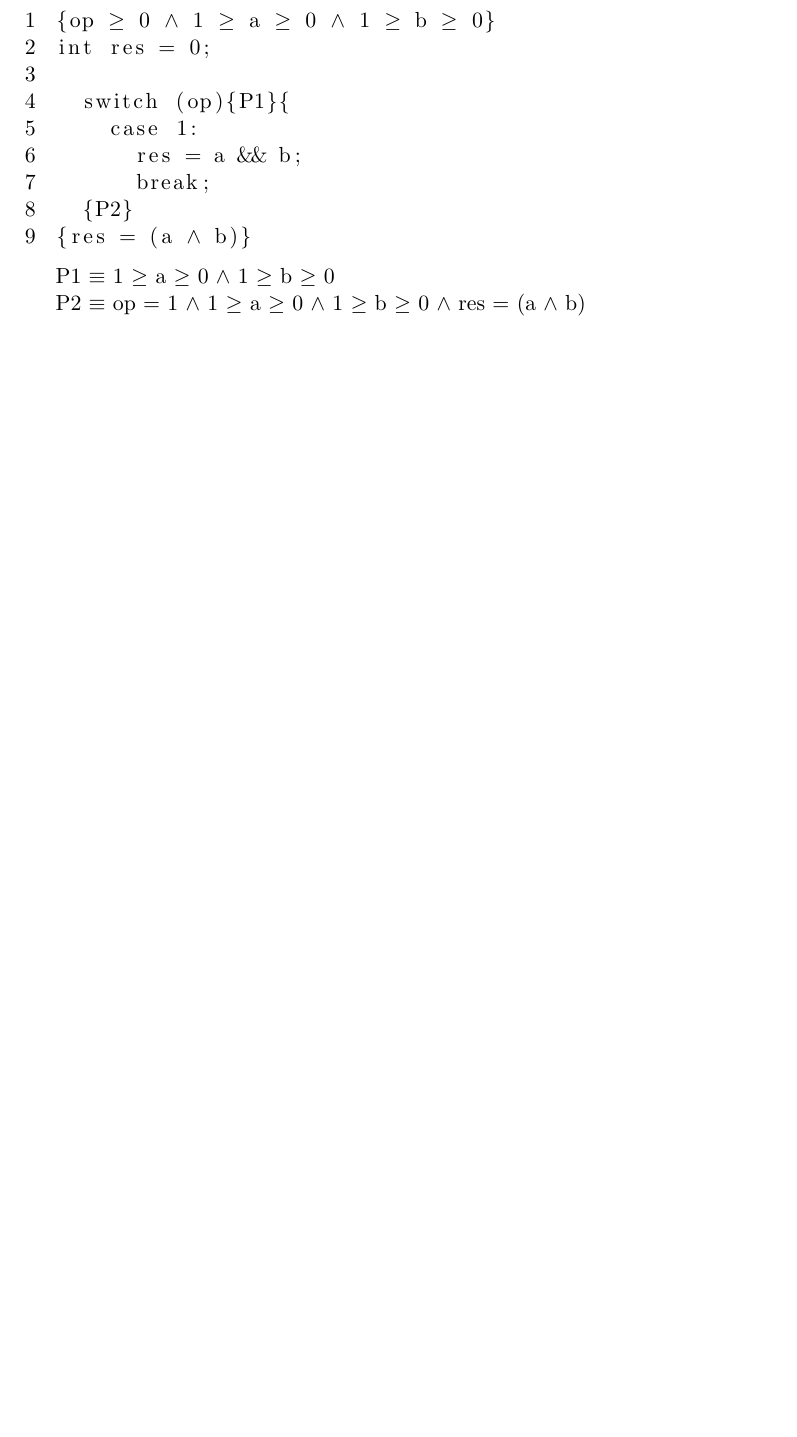
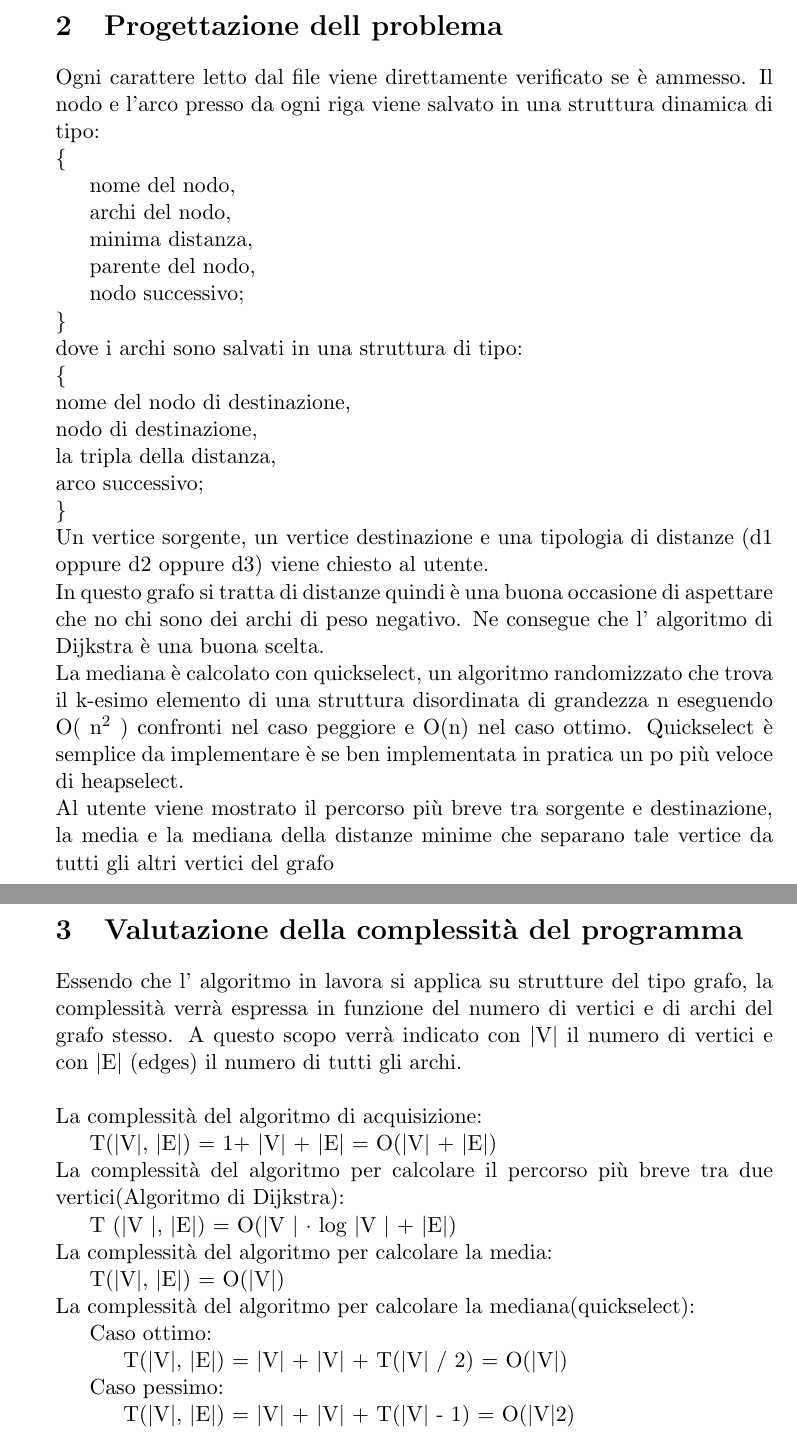
Before and after one commit to jsparber/asd, a LaTeX document (report.tex): part of page 7 of 7 before the commit and two parts of pages 4 and 5 of 7 after it, the two joined at a grey line, cut at the place of the change, the shorter picture padded with empty space. Compiled offline with pdfLaTeX.

Commit message:
[doc] add diagrams and finised doc

```diff
--- a/report.tex
+++ b/report.tex
@@ -2,6 +2,7 @@
 \usepackage{listings}
 \hyphenpenalty=10000
 
+\usepackage{graphicx}
 \begin{document}
 \begin{titlepage}
 
@@ -102,29 +103,41 @@ monitor tale percorso e la relativa distanza.
 	Per quanto riguarda il punto 4 si deve anche verificare sperimentalmente la complessit\`{a} delcalcolo di media e mediana, generando casualmente una sequenza di distanze (di N numeri reali) da fornire come input all’algoritmo per valori crescenti di N.
 
 	\newpage
-\section{Analyzing the Problem}
-
-
+\section{Progettazione dell problema}
+Ogni carattere letto dal file viene direttamente verificato se \`{e} ammesso. Il nodo e l'arco presso da ogni riga viene salvato in una struttura dinamica di tipo: \\
+\{\\
+\indent nome del nodo,\\
+\indent archi del nodo,\\
+\indent minima distanza,\\
+\indent parente del nodo,\\
+\indent nodo successivo; \\
+\}\\
+dove i archi sono salvati in una struttura di tipo:\\
+\{\\
+  nome del nodo di destinazione,\\
+  nodo di destinazione,\\
+  la tripla della distanza,\\
+  arco successivo;\\
+\}\\
+Un vertice sorgente, un vertice destinazione e una tipologia di distanze (d1 oppure d2 oppure d3) viene chiesto al utente.\\
+In questo grafo si tratta di distanze quindi è una buona occasione di aspettare che no chi sono dei archi di peso negativo. Ne consegue che l' algoritmo di Dijkstra è una buona scelta.\\
+La mediana è calcolato con quickselect, un algoritmo randomizzato che trova il k-esimo elemento di una struttura disordinata di grandezza n eseguendo O( n$^2$ ) confronti nel caso peggiore e O(n) nel caso ottimo. Quickselect è semplice da implementare è se ben implementata in pratica un po più veloce di heapselect.\\
+Al utente viene mostrato il percorso pi\`{u} breve tra sorgente e destinazione, la media e la mediana della distanze minime che separano tale vertice da tutti gli altri vertici del grafo
 	\newpage
-\section{Designing the Algorithm}
-
+\section{Valutazione della complessit\`{a} del programma}
+Essendo che l' algoritmo in lavora si applica su strutture del tipo grafo, la complessità verrà espressa in
+funzione del numero di vertici e di archi del grafo stesso. A questo scopo verrà indicato con $|$V$|$ il
+numero di vertici e con $|$E$|$ (edges) il numero di tutti gli archi.\\
+\\
+La complessità del algoritmo di acquisizione:\\
+\indent T($|$V$|$, $|$E$|$) = 1+ $|$V$|$ + $|$E$|$ = O($|$V$|$ + $|$E$|$)\\
+La complessità del algoritmo per calcolare il percorso pi\`{u} breve tra due vertici(Algoritmo di Dijkstra):\\
+\indent T ($|$V $|$, $|$E$|$) = O($|$V $|$ · log $|$V $|$ + $|$E$|$)\\
+La complessità del algoritmo per calcolare la media:\\
+\indent T($|$V$|$, $|$E$|$) = O($|$V$|$)\\
+La complessità del algoritmo per calcolare la mediana(quickselect):\\
+\indent Caso ottimo:\\
+\indent \indent T($|$V$|$, $|$E$|$) = $|$V$|$ + $|$V$|$ + T($|$V$|$ / 2) = O($|$V$|$)\\
+\indent Caso pessimo:\\
+\indent \indent T($|$V$|$, $|$E$|$) = $|$V$|$ + $|$V$|$ + T($|$V$|$ - 1) = O($|$V$|$2)\\
 	\newpage
-\section{Testing the program}
-
-	\newpage
-\section{Verifying the program}
-\lstset{numbers=left, tabsize=2, escapechar=?}
-\begin{lstlisting}
-{op ?$\geq $? 0 ?$\wedge $? 1 ?$\geq $? a ?$\geq $? 0 ?$\wedge $? 1 ?$\geq $? b ?$\geq $? 0}
-int res = 0;
-
-	switch (op){P1}{
-		case 1:
-			res = a && b;
-			break;
-	{P2}
-{res = (a ?$\wedge $? b)}
-
-\end{lstlisting}
-P1 $\equiv $ 1 $\geq $ a $\geq $ 0 $\wedge $ 1 $\geq $ b $\geq $ 0\\
-P2 $\equiv $ op = 1 $\wedge $ 1 $\geq $ a $\geq $ 0 $\wedge $ 1 $\geq $ b $\geq $ 0 $\wedge $ res = (a $\wedge $ b)\\
```
Also changed, not shown: img/calcolo_media.png (added), img/calcolo_mediana.png (added), report.pdf (added), report.tex (21 more changed lines).
